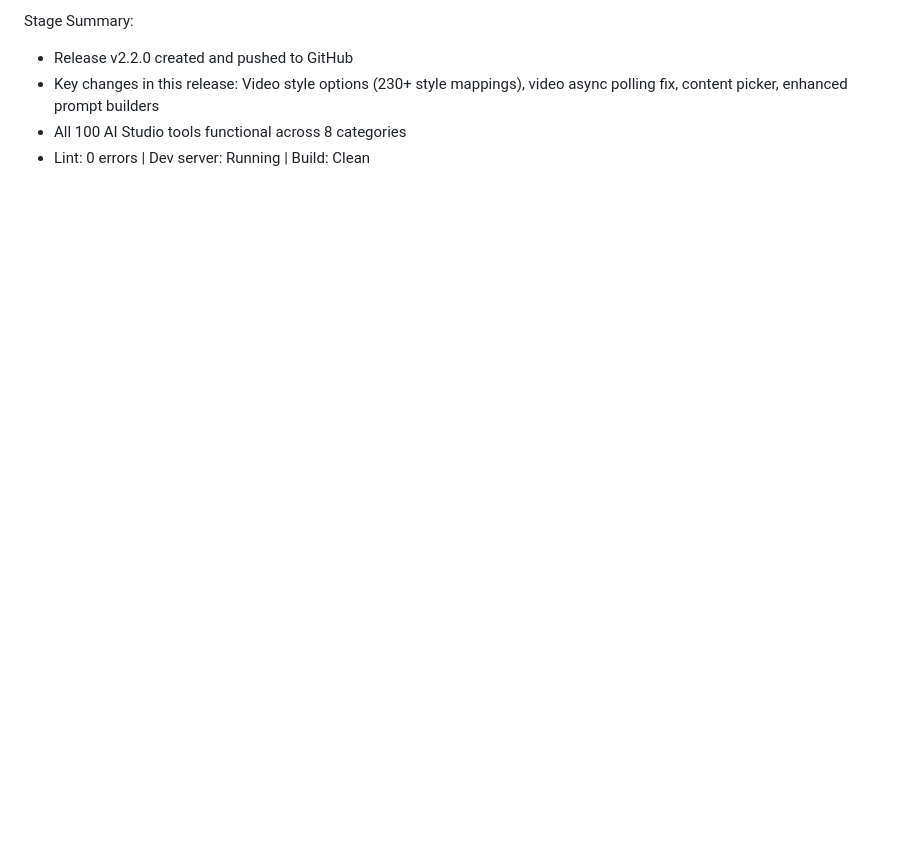
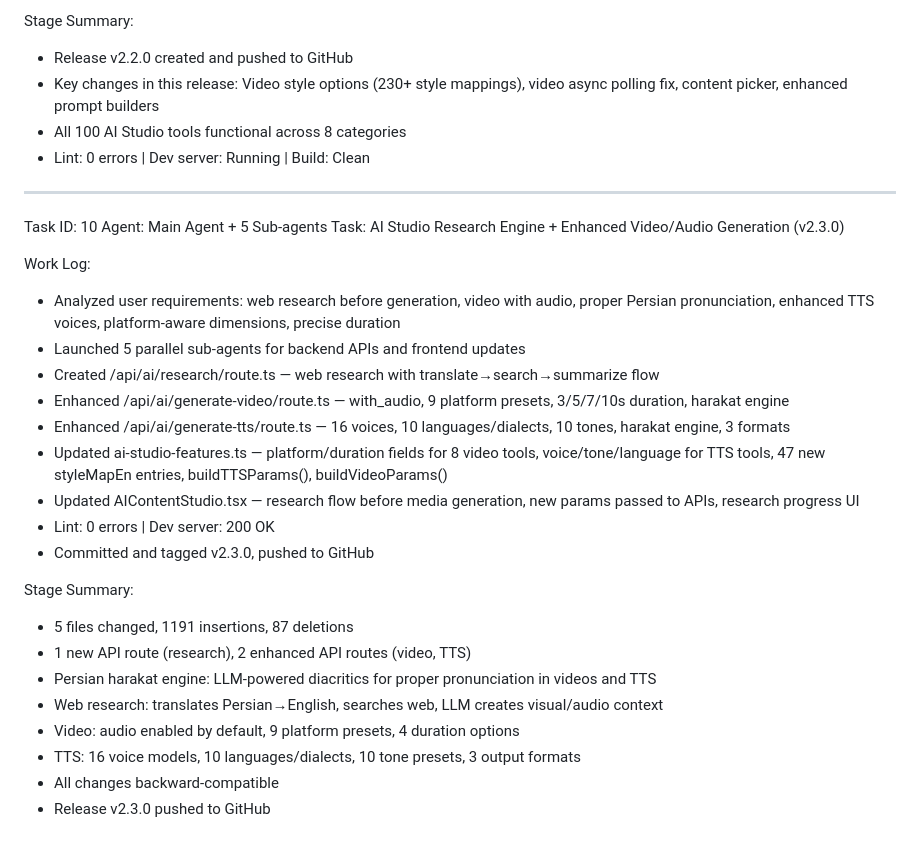
Before and after one commit to fartakcomplex/crm, a Markdown page: worklog.md, the part around the change. GitHub-like rendering; blank space fills up the shorter version.

Commit message:
cbcf8b81-e2c2-4cff-926a-693f49f12623

```diff
--- a/worklog.md
+++ b/worklog.md
@@ -1569,3 +1569,30 @@ Stage Summary:
 - Key changes in this release: Video style options (230+ style mappings), video async polling fix, content picker, enhanced prompt builders
 - All 100 AI Studio tools functional across 8 categories
 - Lint: 0 errors | Dev server: Running | Build: Clean
+
+
+---
+Task ID: 10
+Agent: Main Agent + 5 Sub-agents
+Task: AI Studio Research Engine + Enhanced Video/Audio Generation (v2.3.0)
+
+Work Log:
+- Analyzed user requirements: web research before generation, video with audio, proper Persian pronunciation, enhanced TTS voices, platform-aware dimensions, precise duration
+- Launched 5 parallel sub-agents for backend APIs and frontend updates
+- Created /api/ai/research/route.ts — web research with translate→search→summarize flow
+- Enhanced /api/ai/generate-video/route.ts — with_audio, 9 platform presets, 3/5/7/10s duration, harakat engine
+- Enhanced /api/ai/generate-tts/route.ts — 16 voices, 10 languages/dialects, 10 tones, harakat engine, 3 formats
+- Updated ai-studio-features.ts — platform/duration fields for 8 video tools, voice/tone/language for TTS tools, 47 new styleMapEn entries, buildTTSParams(), buildVideoParams()
+- Updated AIContentStudio.tsx — research flow before media generation, new params passed to APIs, research progress UI
+- Lint: 0 errors | Dev server: 200 OK
+- Committed and tagged v2.3.0, pushed to GitHub
+
+Stage Summary:
+- 5 files changed, 1191 insertions, 87 deletions
+- 1 new API route (research), 2 enhanced API routes (video, TTS)
+- Persian harakat engine: LLM-powered diacritics for proper pronunciation in videos and TTS
+- Web research: translates Persian→English, searches web, LLM creates visual/audio context
+- Video: audio enabled by default, 9 platform presets, 4 duration options
+- TTS: 16 voice models, 10 languages/dialects, 10 tone presets, 3 output formats
+- All changes backward-compatible
+- Release v2.3.0 pushed to GitHub
```
